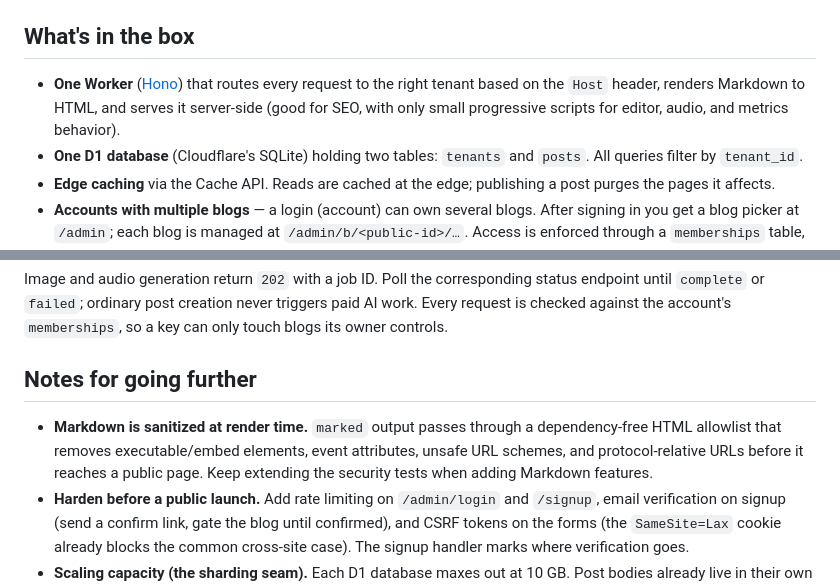
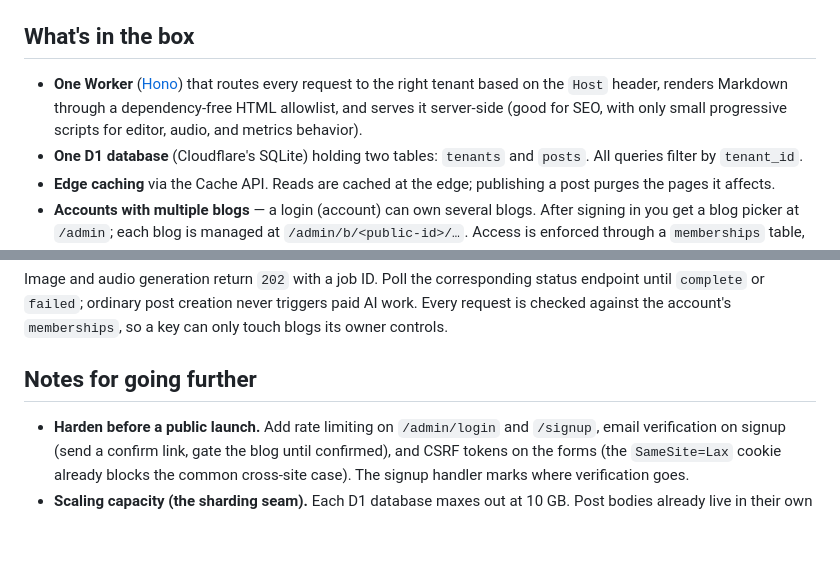
Before and after one commit to pragmaticonline/blognice, a Markdown page: README.md, 2 parts joined by grey strips. GitHub-like rendering; blank space fills up the shorter version.

Commit message:
Update README sanitization status

```diff
--- a/README.md
+++ b/README.md
@@ -9,9 +9,9 @@ fast, server-rendered pages.
 ## What's in the box
 
 - **One Worker** ([Hono](https://hono.dev)) that routes every request to the
-  right tenant based on the `Host` header, renders Markdown to HTML, and serves
-  it server-side (good for SEO, with only small progressive scripts for editor,
-  audio, and metrics behavior).
+  right tenant based on the `Host` header, renders Markdown through a
+  dependency-free HTML allowlist, and serves it server-side (good for SEO, with
+  only small progressive scripts for editor, audio, and metrics behavior).
 - **One D1 database** (Cloudflare's SQLite) holding two tables: `tenants` and
   `posts`. All queries filter by `tenant_id`.
 - **Edge caching** via the Cache API. Reads are cached at the edge; publishing a
@@ -525,10 +525,6 @@ triggers paid AI work. Every request is checked against the account's
 
 ## Notes for going further
 
-- **Markdown is sanitized at render time.** `marked` output passes through a
-  dependency-free HTML allowlist that removes executable/embed elements, event
-  attributes, unsafe URL schemes, and protocol-relative URLs before it reaches
-  a public page. Keep extending the security tests when adding Markdown features.
 - **Harden before a public launch.** Add rate limiting on `/admin/login` and
   `/signup`, email verification on signup (send a confirm link, gate the blog
   until confirmed), and CSRF tokens on the forms (the `SameSite=Lax` cookie
```
